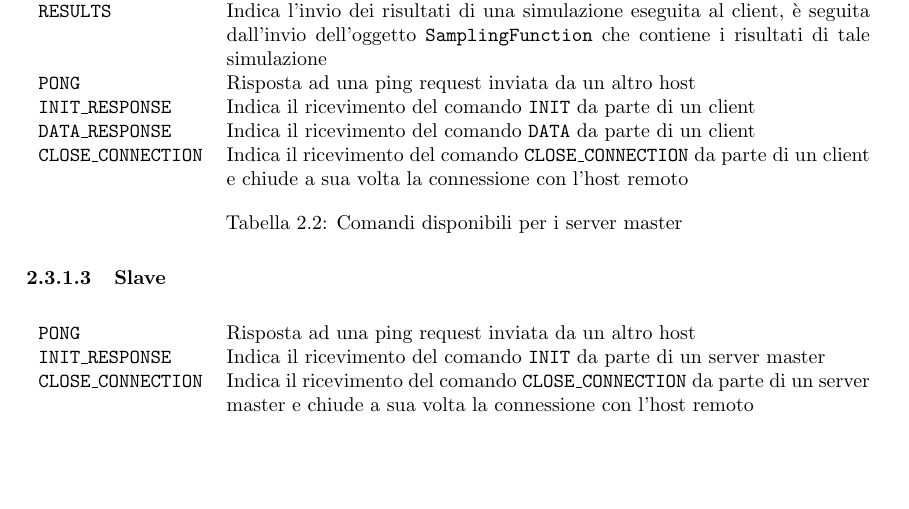
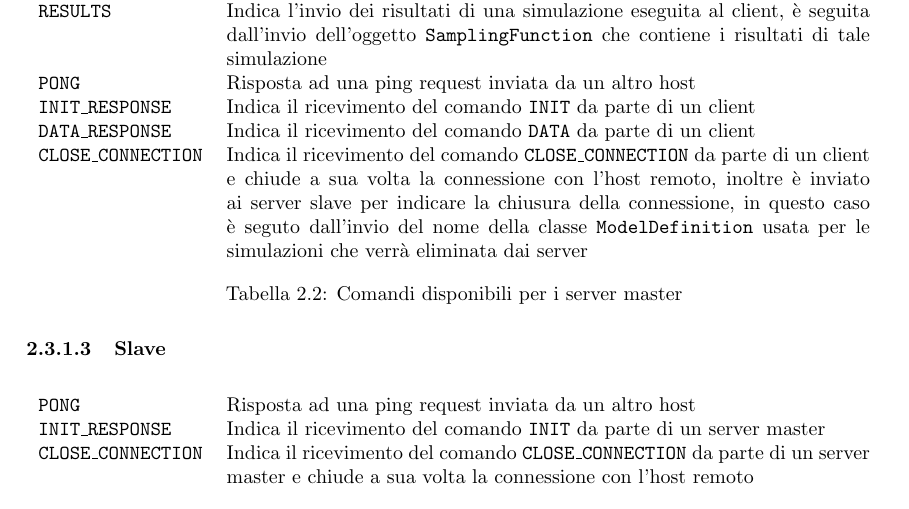
Before and after one commit to FrancisFire/sibilla_relazione, a LaTeX document (sibilla.tex, which reads simulazioneDistribuita/protocollo_comunicazione.tex): part of page 14 of 20, cut so that both start at the same text, the shorter picture padded with empty space. Compiled offline with pdfLaTeX.

Commit message:
[UPDATE] Specificato utilizzo di CLOSE_CONNECTION da parte del server master

```diff
--- a/simulazioneDistribuita/protocollo_comunicazione.tex
+++ b/simulazioneDistribuita/protocollo_comunicazione.tex
@@ -13,7 +13,7 @@ I messaggi sono di due possibili tipi: \textbf{comandi} o \textbf{dati}. I coman
        \texttt{INIT}             & Indica l'inizio di una connessione con un server master, è seguito dall'invio del nome della classe \texttt{ModelDefinition} da simulare e dai corrispondenti class bytes \\
        \texttt{DATA}             & Indica l'invio dei dati ad un server master della simulazione da eseguire, è seguito dall'invio del \texttt{SimulationDataSet} da simulare \\
        \texttt{PING}             & Invia una ping request ad un server \\
-       \texttt{CLOSE\_CONNECTION} & Indica la chiusura della connessione con l'host remoto
+       \texttt{CLOSE\_CONNECTION} & Indica la chiusura della connessione con l'host remoto, è seguto dall'invio del nome della classe \texttt{ModelDefinition} usata per le simulazioni che verrà eliminata dai server
     \end{tabularx}
     \captionof{table}{Comandi disponibili per i client}
 \end{table}
@@ -29,7 +29,7 @@ I messaggi sono di due possibili tipi: \textbf{comandi} o \textbf{dati}. I coman
         \texttt{PONG} & Risposta ad una ping request inviata da un altro host \\
         \texttt{INIT\_RESPONSE} & Indica il ricevimento del comando \texttt{INIT} da parte di un client \\
         \texttt{DATA\_RESPONSE} & Indica il ricevimento del comando \texttt{DATA} da parte di un client\\
-        \texttt{CLOSE\_CONNECTION} & Indica il ricevimento del comando \texttt{CLOSE\_CONNECTION} da parte di un client e chiude a sua volta la connessione con l'host remoto \\
+        \texttt{CLOSE\_CONNECTION} & Indica il ricevimento del comando \texttt{CLOSE\_CONNECTION} da parte di un client e chiude a sua volta la connessione con l'host remoto, inoltre è inviato ai server slave per indicare la chiusura della connessione, in questo caso è seguto dall'invio del nome della classe \texttt{ModelDefinition} usata per le simulazioni che verrà eliminata dai server
     \end{tabularx}
     \captionof{table}{Comandi disponibili per i server master}
 \end{table}
```
Also changed, not shown: sibilla.pdf, 1 other file.
